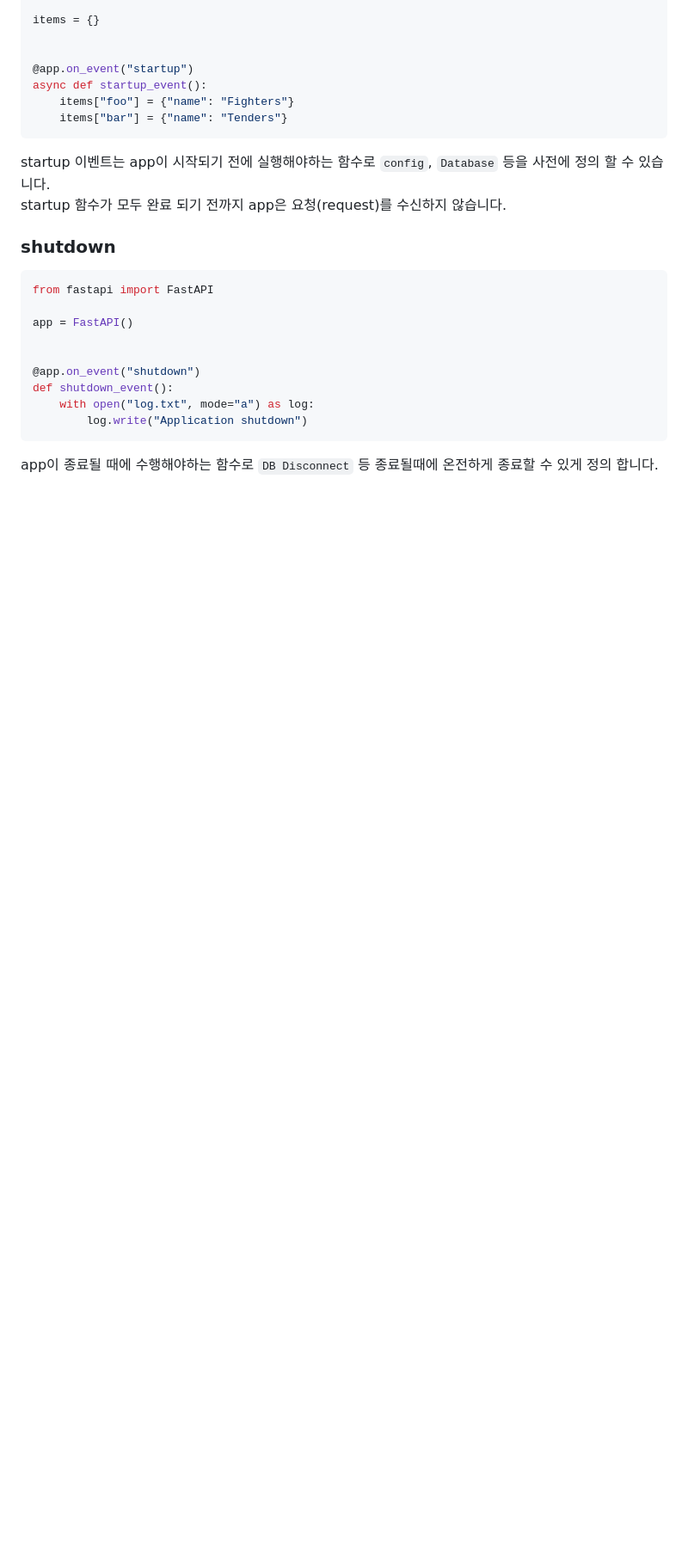
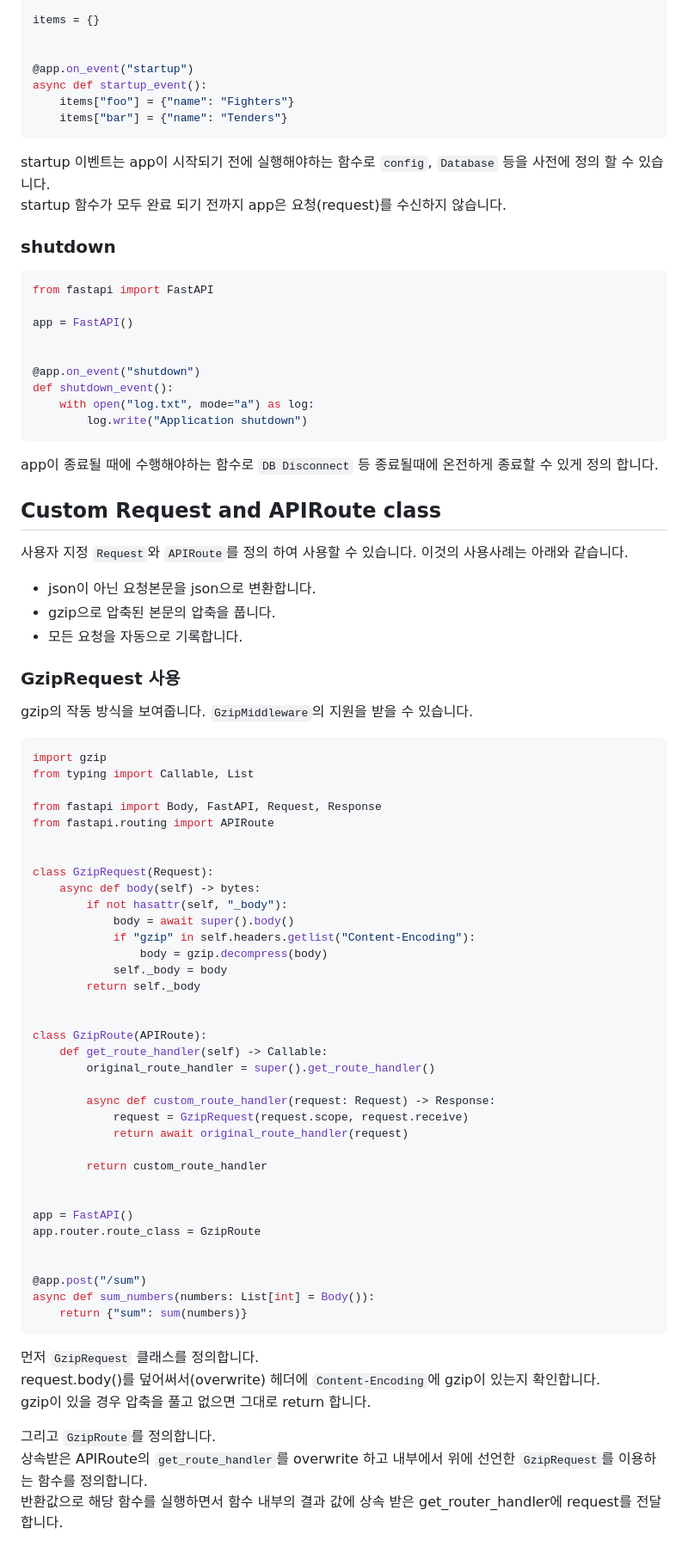
Before and after one commit to L-dongkyung/fastapi-tutorial, a Markdown page: routers/advanced/README.md, the part around the change. Shown at 86% size. Rendered like a GitHub page; blank space fills up the shorter version.

Commit message:
Custom Request and APIRoute class

````diff
--- a/routers/advanced/README.md
+++ b/routers/advanced/README.md
@@ -1776,3 +1776,57 @@ def shutdown_event():
         log.write("Application shutdown")
 ```
 app이 종료될 때에 수행해야하는 함수로 `DB Disconnect` 등 종료될때에 온전하게 종료할 수 있게 정의 합니다.
+
+## Custom Request and APIRoute class
+사용자 지정 `Request`와 `APIRoute`를 정의 하여 사용할 수 있습니다.
+이것의 사용사례는 아래와 같습니다.
+* json이 아닌 요청본문을 json으로 변환합니다.
+* gzip으로 압축된 본문의 압축을 풉니다.
+* 모든 요청을 자동으로 기록합니다.
+
+### GzipRequest 사용
+gzip의 작동 방식을 보여줍니다. `GzipMiddleware`의 지원을 받을 수 있습니다.
+```python
+import gzip
+from typing import Callable, List
+
+from fastapi import Body, FastAPI, Request, Response
+from fastapi.routing import APIRoute
+
+
+class GzipRequest(Request):
+    async def body(self) -> bytes:
+        if not hasattr(self, "_body"):
+            body = await super().body()
+            if "gzip" in self.headers.getlist("Content-Encoding"):
+                body = gzip.decompress(body)
+            self._body = body
+        return self._body
+
+
+class GzipRoute(APIRoute):
+    def get_route_handler(self) -> Callable:
+        original_route_handler = super().get_route_handler()
+
+        async def custom_route_handler(request: Request) -> Response:
+            request = GzipRequest(request.scope, request.receive)
+            return await original_route_handler(request)
+
+        return custom_route_handler
+
+
+app = FastAPI()
+app.router.route_class = GzipRoute
+
+
+@app.post("/sum")
+async def sum_numbers(numbers: List[int] = Body()):
+    return {"sum": sum(numbers)}
+```
+먼저 `GzipRequest` 클래스를 정의합니다.
+request.body()를 덮어써서(overwrite) 헤더에 `Content-Encoding`에 gzip이 있는지 확인합니다.
+gzip이 있을 경우 압축을 풀고 없으면 그대로 return 합니다.
+
+그리고 `GzipRoute`를 정의합니다.
+상속받은 APIRoute의 `get_route_handler`를 overwrite 하고 내부에서 위에 선언한 `GzipRequest`를 이용하는 함수를 정의합니다.
+반환값으로 해당 함수를 실행하면서 함수 내부의 결과 값에 상속 받은 get_router_handler에 request를 전달합니다.
````
